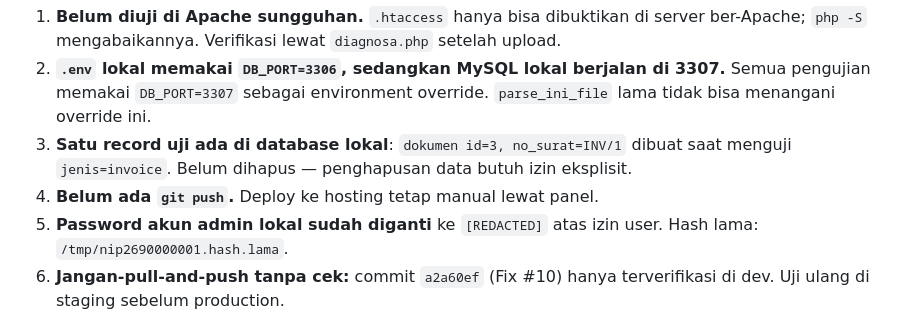
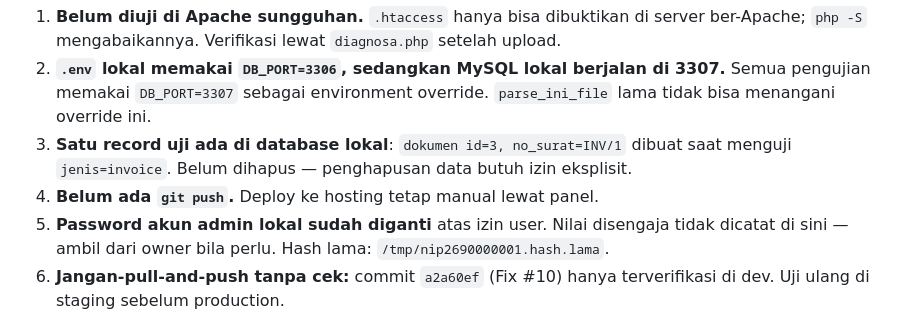
Before and after one commit to ranupaners-arch/verif.almutqon, a Markdown page: handoffs/verif-refactor-hosting.md, the part around the change. Rendered like a GitHub page.

Commit message:
Hapus password admin lokal dari handoff
Nilai password tidak pernah ada di origin/main dan repo ini private,
tetapi plaintext di working tree berisiko ikut ter-commit berikutnya.

```diff
--- a/handoffs/verif-refactor-hosting.md
+++ b/handoffs/verif-refactor-hosting.md
@@ -43,7 +43,7 @@ Commit `d16fee5` = titik balik sebelum refactor. Tujuh commit refactor menyusul.
 2. **`.env` lokal memakai `DB_PORT=3306`, sedangkan MySQL lokal berjalan di 3307.** Semua pengujian memakai `DB_PORT=3307` sebagai environment override. `parse_ini_file` lama tidak bisa menangani override ini.
 3. **Satu record uji ada di database lokal**: `dokumen id=3, no_surat=INV/1` dibuat saat menguji `jenis=invoice`. Belum dihapus — penghapusan data butuh izin eksplisit.
 4. **Belum ada `git push`.** Deploy ke hosting tetap manual lewat panel.
-5. **Password akun admin lokal sudah diganti** ke `[REDACTED]` atas izin user. Hash lama: `/tmp/nip2690000001.hash.lama`.
+5. **Password akun admin lokal sudah diganti** atas izin user. Nilai disengaja tidak dicatat di sini — ambil dari owner bila perlu. Hash lama: `/tmp/nip2690000001.hash.lama`.
 6. **Jangan-pull-and-push tanpa cek:** commit `a2a60ef` (Fix #10) hanya terverifikasi di dev. Uji ulang di staging sebelum production.
 
 ## Jangan lakukan
```
